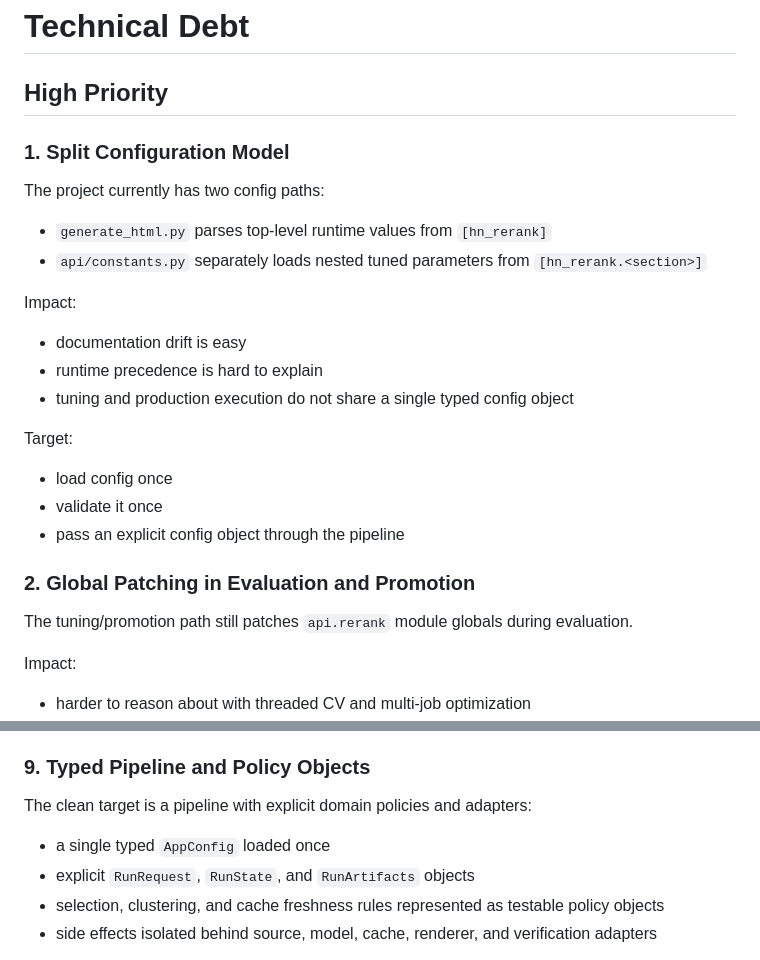
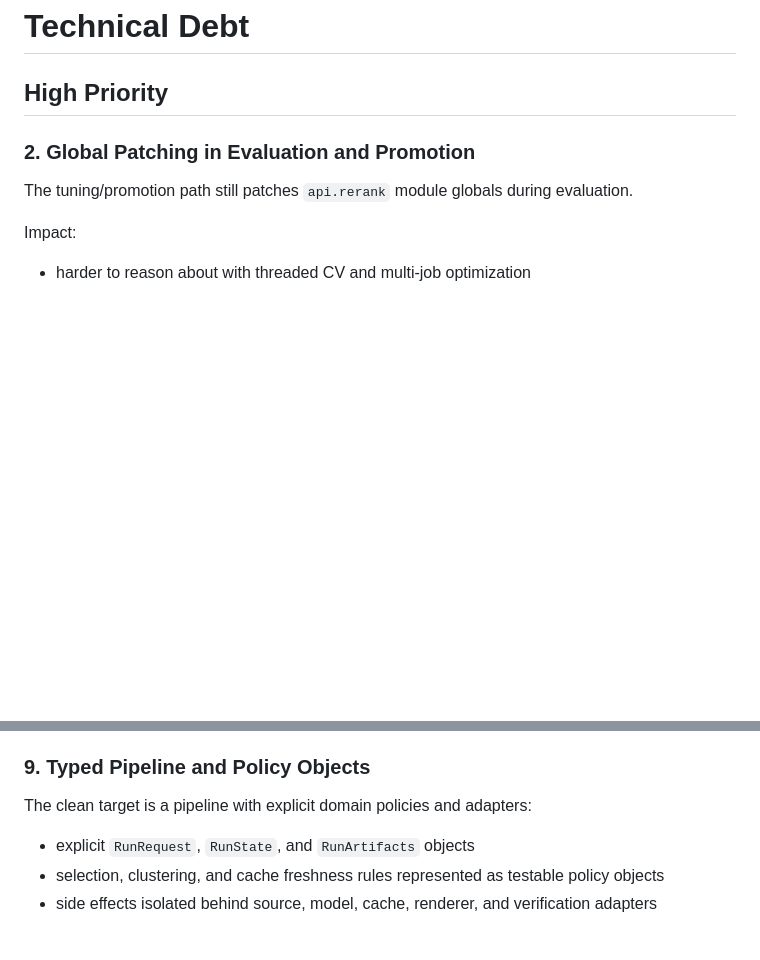
Before and after one commit to djv/hn-rerank, a Markdown page: TECHNICAL_DEBT.md, 2 parts joined by grey strips. Rendered like a GitHub page; blank space fills up the shorter version.

Commit message:
docs: remove AppConfig refactor task from tech debt

```diff
--- a/TECHNICAL_DEBT.md
+++ b/TECHNICAL_DEBT.md
@@ -1,22 +1,6 @@
 # Technical Debt
 
 ## High Priority
-
-### 1. Split Configuration Model
-
-The project currently has two config paths:
-- `generate_html.py` parses top-level runtime values from `[hn_rerank]`
-- `api/constants.py` separately loads nested tuned parameters from `[hn_rerank.<section>]`
-
-Impact:
-- documentation drift is easy
-- runtime precedence is hard to explain
-- tuning and production execution do not share a single typed config object
-
-Target:
-- load config once
-- validate it once
-- pass an explicit config object through the pipeline
 
 ### 2. Global Patching in Evaluation and Promotion
 
@@ -112,7 +96,6 @@ Target:
 ### 9. Typed Pipeline and Policy Objects
 
 The clean target is a pipeline with explicit domain policies and adapters:
-- a single typed `AppConfig` loaded once
 - explicit `RunRequest`, `RunState`, and `RunArtifacts` objects
 - selection, clustering, and cache freshness rules represented as testable policy objects
 - side effects isolated behind source, model, cache, renderer, and verification adapters
```
